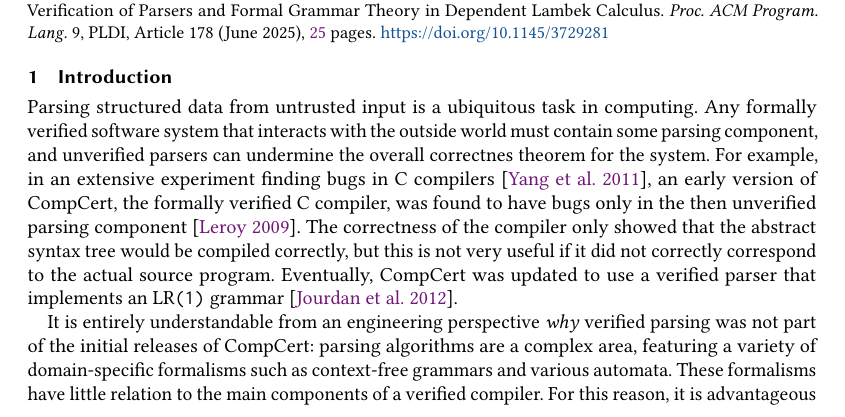
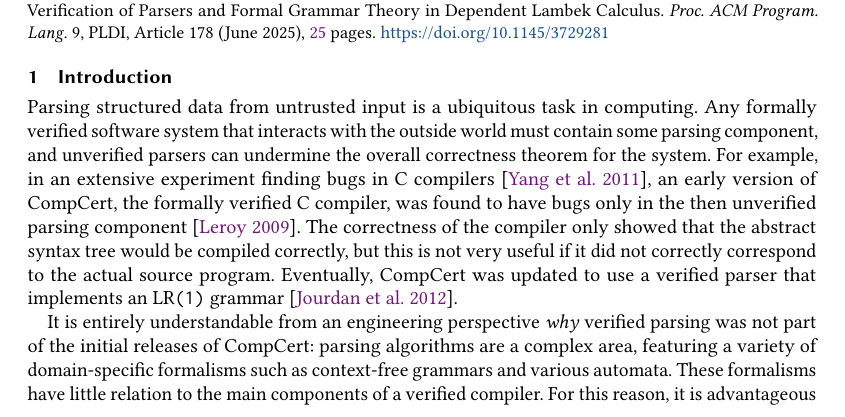
Before and after one commit to maxsnew/grammars-and-semantic-actions, a LaTeX paper (paper/paper.tex): part of page 1 of 25, cut so that both start at the same text. Compiled offline with pdfLaTeX.

Commit message:
"correctness"

```diff
--- a/paper/paper.tex
+++ b/paper/paper.tex
@@ -450,7 +450,7 @@ xrightmargin = 1.5mm
 \label{sec:intro}
 Parsing structured data from untrusted input is a ubiquitous task in
 computing. Any formally verified software system that interacts with the outside
-world must contain some parsing component, and unverified parsers can undermine the overall correctnes theorem for the system.
+world must contain some parsing component, and unverified parsers can undermine the overall correctness theorem for the system.
 For example, in an extensive experiment finding bugs in C compilers
 \cite{yangFindingUnderstandingBugs}, an early version of CompCert, the formally
 verified C compiler, was found to have bugs only in the then
```
